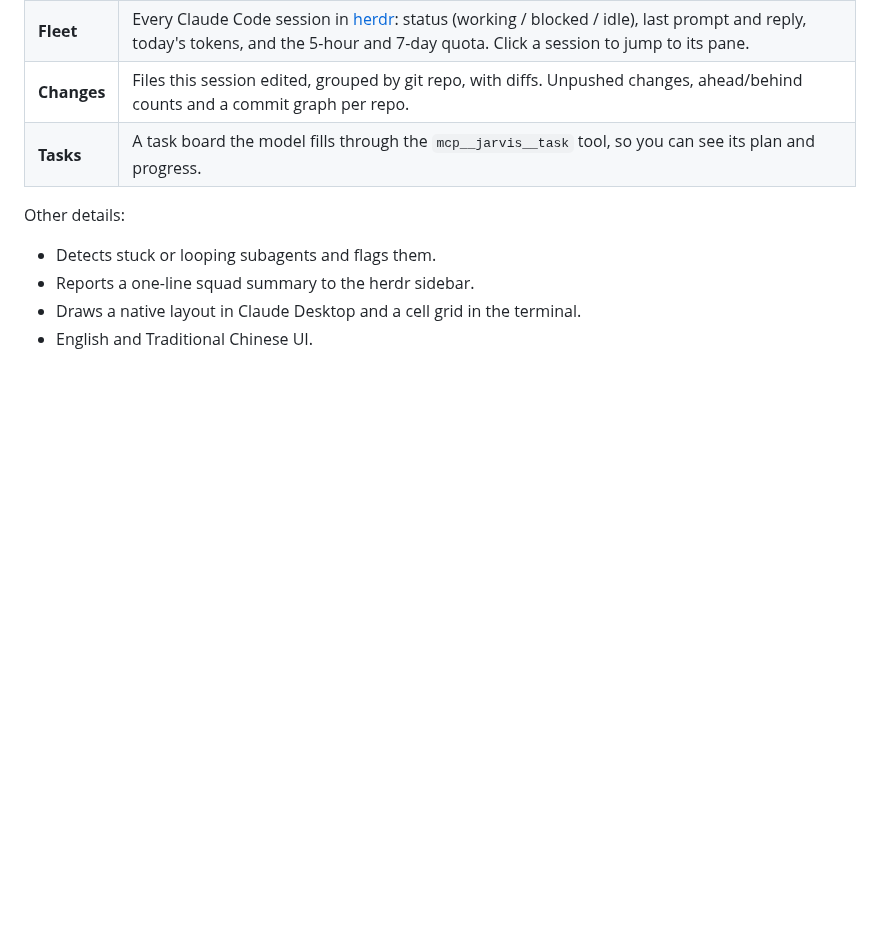
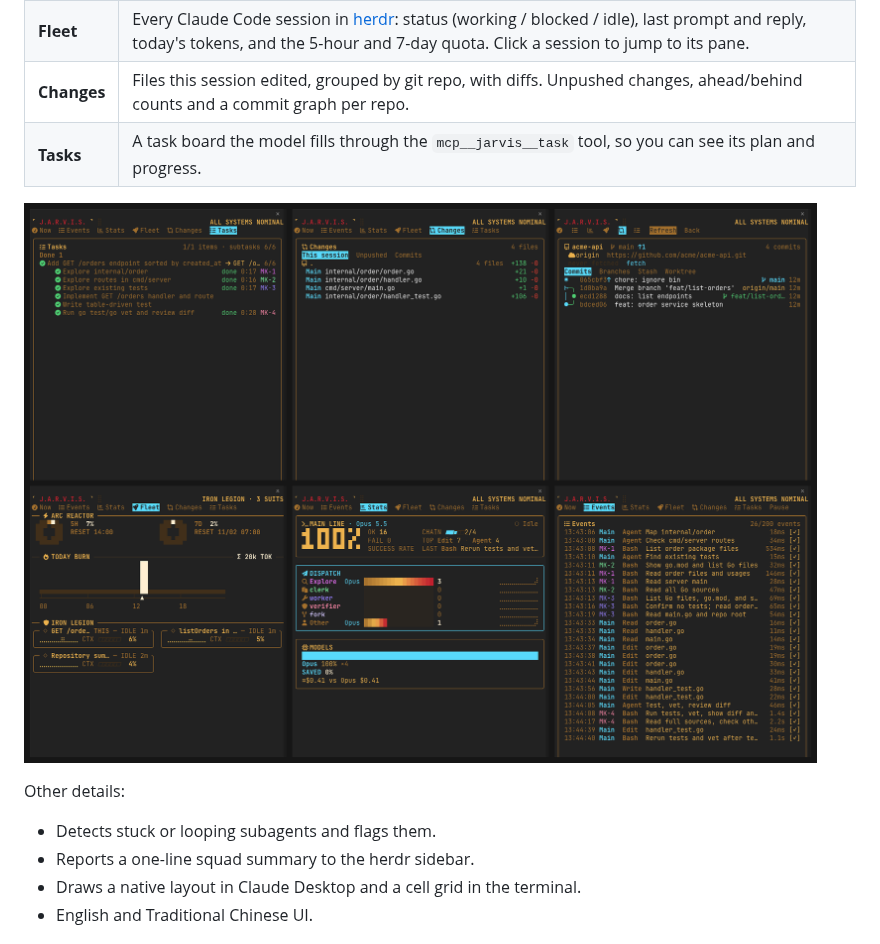
Before and after one commit to ggwhite/jarvis, a Markdown page: README.md, the part around one of its changes. Rendered like a GitHub page; pictures changed too: docs/screenshots/tabs.png (added); blank space fills up the shorter version.

Commit message:
docs: add README screenshots
Co-Authored-By: Claude Opus 5.5 <noreply@anthropic.com>
Claude-Session: https://claude.ai/code/session_01VgBRKtnAcJ9wtFTwnUAv5N

```diff
--- a/README.md
+++ b/README.md
@@ -18,6 +16,8 @@ The pane has six tabs:
 | **Fleet** | Every Claude Code session in [herdr](#herdr): status (working / blocked / idle), last prompt and reply, today's tokens, and the 5-hour and 7-day quota. Click a session to jump to its pane. |
 | **Changes** | Files this session edited, grouped by git repo, with diffs. Unpushed changes, ahead/behind counts and a commit graph per repo. |
 | **Tasks** | A task board the model fills through the `mcp__jarvis__task` tool, so you can see its plan and progress. |
+
+![The Tasks, Changes, Commits, Fleet, Stats and Events tabs](docs/screenshots/tabs.png)
 
 Other details:
 
```
Also changed, not shown: other parts of README.md (+1 -3 lines), docs/screenshots/now.png (added).
